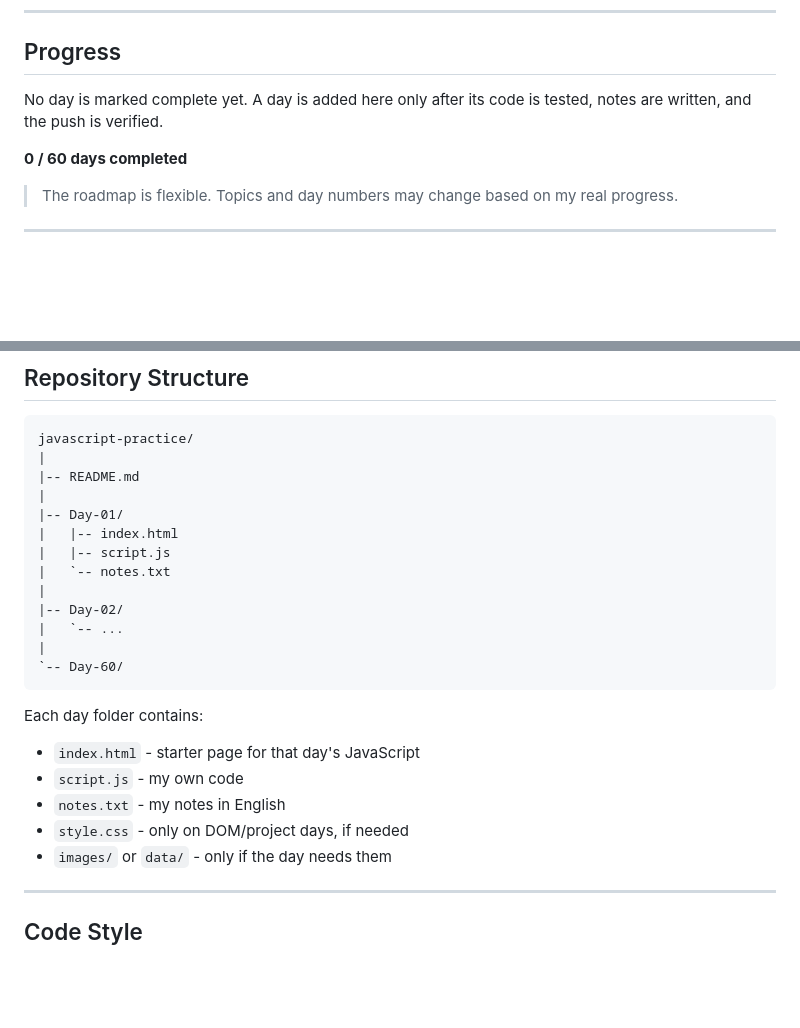
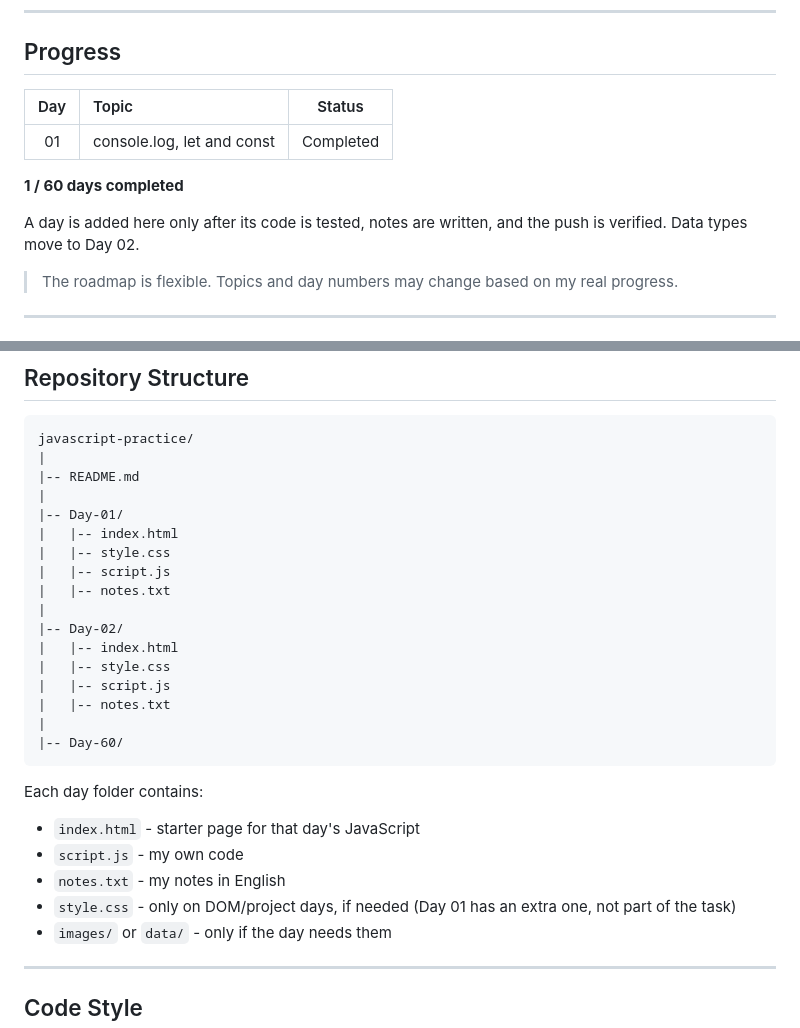
Before and after one commit to AbubakerAfzal01/javascript-practice, a Markdown page: README.md, 2 parts joined by grey strips. GitHub-like rendering; blank space fills up the shorter version.

Commit message:
Revise README with progress and folder structure
Updated progress tracking and added details for Day 01.

````diff
--- a/README.md
+++ b/README.md
@@ -27,9 +27,13 @@ The goal is simple:
 
 ## Progress
 
-No day is marked complete yet. A day is added here only after its code is tested, notes are written, and the push is verified.
+| Day | Topic | Status |
+| :-: | :--- | :---: |
+| 01 | console.log, let and const | Completed |
 
-**0 / 60 days completed**
+**1 / 60 days completed**
+
+A day is added here only after its code is tested, notes are written, and the push is verified. Data types move to Day 02.
 
 > The roadmap is flexible. Topics and day numbers may change based on my real progress.
 
@@ -60,13 +64,17 @@ javascript-practice/
 |
 |-- Day-01/
 |   |-- index.html
+|   |-- style.css
 |   |-- script.js
-|   `-- notes.txt
+|   |-- notes.txt
 |
 |-- Day-02/
-|   `-- ...
+|   |-- index.html
+|   |-- style.css
+|   |-- script.js
+|   |-- notes.txt
 |
-`-- Day-60/
+|-- Day-60/
 ```
 
 Each day folder contains:
@@ -74,7 +82,7 @@ Each day folder contains:
 * `index.html` - starter page for that day's JavaScript
 * `script.js` - my own code
 * `notes.txt` - my notes in English
-* `style.css` - only on DOM/project days, if needed
+* `style.css` - only on DOM/project days, if needed (Day 01 has an extra one, not part of the task)
 * `images/` or `data/` - only if the day needs them
 
 ---
````
